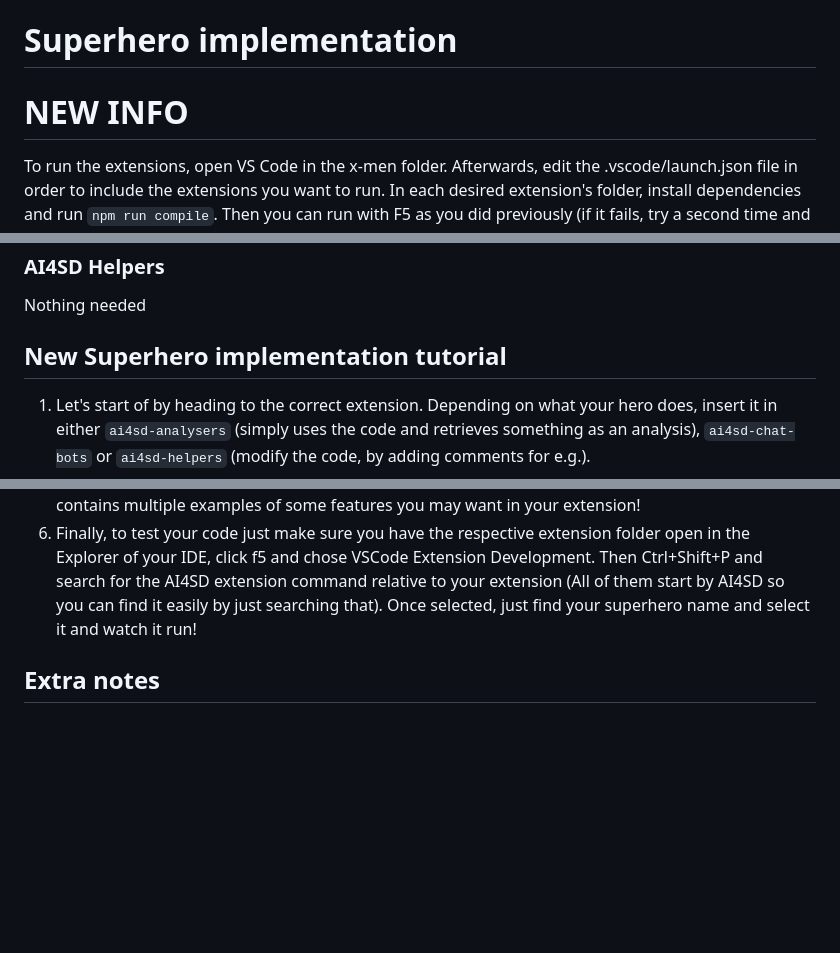
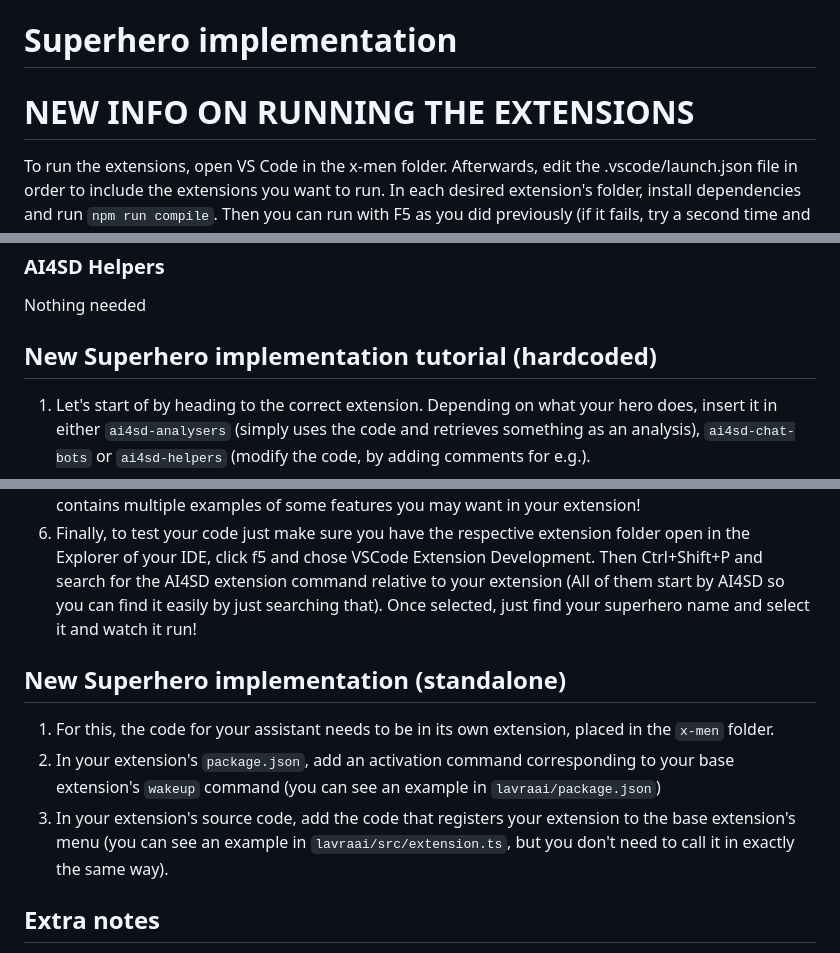
Before and after one commit to FEUP-MEIC-DS-2024-25/ai4sd, a Markdown page: x-men/README.md, 3 parts joined by grey strips. GitHub-like rendering; blank space fills up the shorter version.

Commit message:
small guide

```diff
--- a/x-men/README.md
+++ b/x-men/README.md
@@ -1,6 +1,6 @@
 # Superhero implementation
 
-# NEW INFO
+# NEW INFO ON RUNNING THE EXTENSIONS
 
 To run the extensions, open VS Code in the x-men folder. Afterwards, edit the .vscode/launch.json file in order to include the extensions you want to run. In each desired extension's folder, install dependencies and run `npm run compile`. Then you can run with F5 as you did previously (if it fails, try a second time and it should work).
 
@@ -16,13 +16,18 @@ Nothing needed
 ### AI4SD Helpers
 Nothing needed
 
-## New Superhero implementation tutorial
+## New Superhero implementation tutorial (hardcoded)
 1. Let's start of by heading to the correct extension. Depending on what your hero does, insert it in either `ai4sd-analysers` (simply uses the code and retrieves something as an analysis), `ai4sd-chat-bots` or `ai4sd-helpers` (modify the code, by adding comments for e.g.).
 2. Now that you are in the correct extension, start by creating the file where you superheroes' frontend will be. Go to the folder `superheroes` located inside `src` folder and create a new TypeScript file.
 3. As a baseline, you can copy the code written in the [template file](/x-men/ai4sd-analysers/src/superheroes/Template.ts). This file is present in all of the extensions but it has the same content in all of them. It's not much, but at least it's a start!
 4. Now that you have a file, add a new option to the dropdown with the call to your file in the `extension.ts` itself. You can copy the code template already present that uses the `Template.ts` file and just change the name to you superhero name (be careful, in the import the file is a .js file but keep using the name of you superhero without changing the file to .ts)
 5. Now you can code inside you superhero file just like you would if you were developing the extension by yourself! We recomend you to have a look at the [Visual Studio Code Extension Guide](https://code.visualstudio.com/api/extension-guides/overview), as it contains multiple examples of some features you may want in your extension!
 6. Finally, to test your code just make sure you have the respective extension folder open in the Explorer of your IDE, click f5 and chose VSCode Extension Development. Then Ctrl+Shift+P and search for the AI4SD extension command relative to your extension (All of them start by AI4SD so you can find it easily by just searching that). Once selected, just find your superhero name and select it and watch it run!
+
+## New Superhero implementation (standalone)
+1. For this, the code for your assistant needs to be in its own extension, placed in the `x-men` folder.
+2. In your extension's `package.json`, add an activation command corresponding to your base extension's `wakeup` command (you can see an example in `lavraai/package.json`)
+3. In your extension's source code, add the code that registers your extension to the base extension's menu (you can see an example in `lavraai/src/extension.ts`, but you don't need to call it in exactly the same way).
 
 ## Extra notes
 In case you need to create a function that you think other groups could benefit from, feel free to add it to a the utils file! You may want to check it out early on in your development if it exists, you never know, it might have a function that you need.
```
